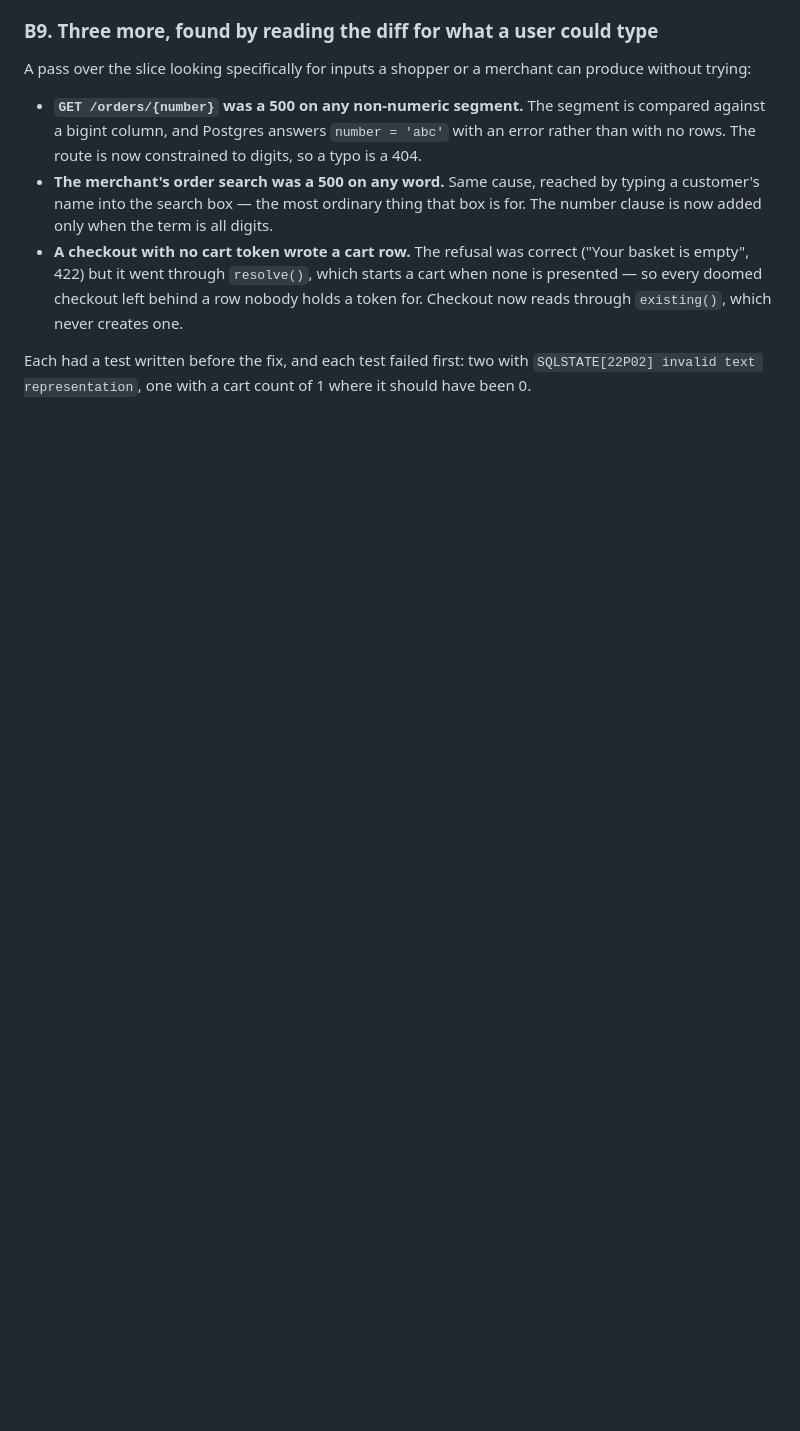
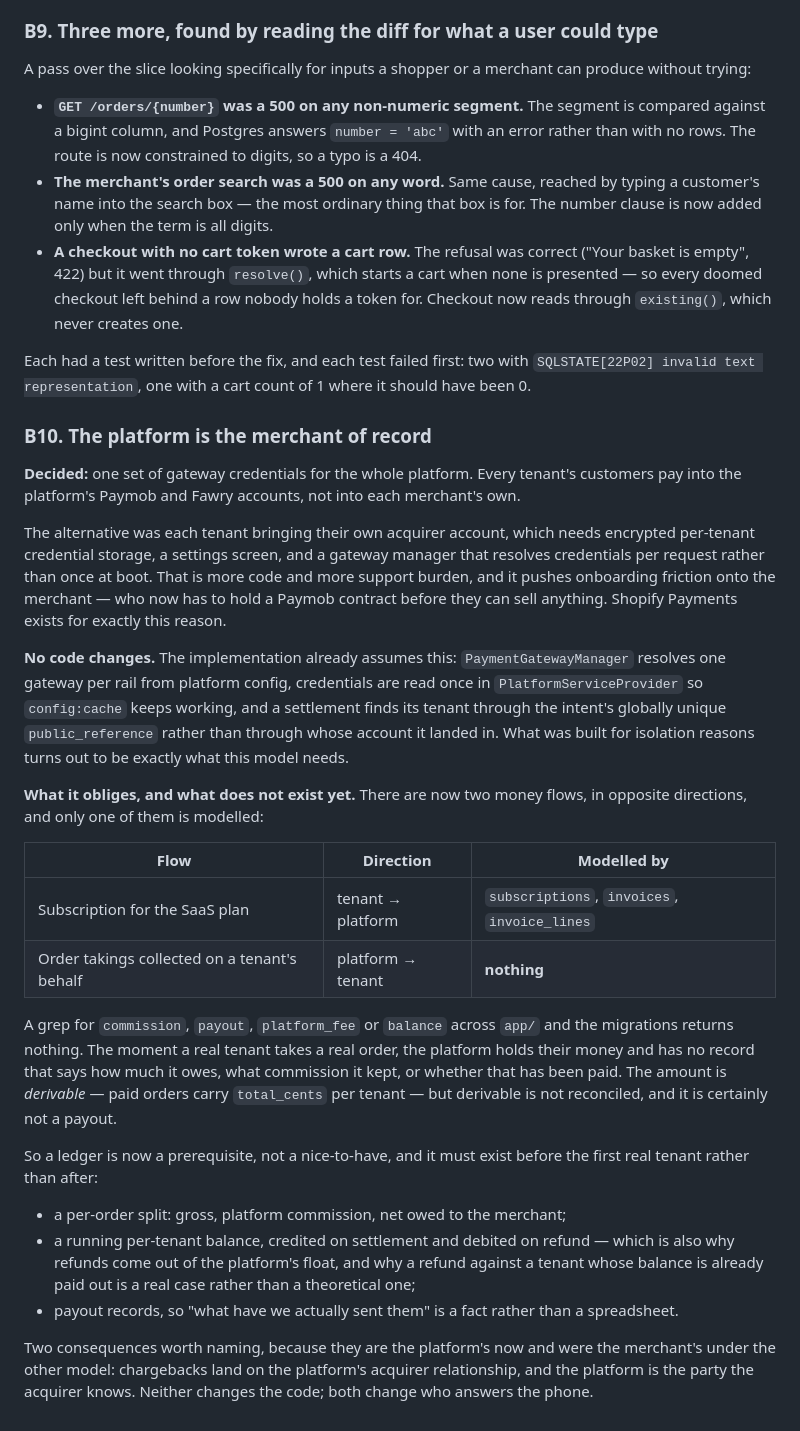
Before and after one commit to abdo-shrief270/kavo, a Markdown page: docs/architecture/0001-stack-decisions.md, the part around the change. Drawn GitHub-style; blank space fills up the shorter version.

Commit message:
docs(adr): the platform is the merchant of record
One set of gateway credentials for every tenant, rather than each merchant
bringing their own acquirer account. Onboarding friction stays off the
merchant, who would otherwise need a Paymob contract before selling anything.

No code changes: the implementation already assumed it. One gateway per rail
resolved from platform config, credentials read once so config:cache keeps
working, and a settlement finding its tenant through the intent's globally
unique public_reference rather than through whose account it landed in. What
was built for isolation turns out to be what this model needs.

What it obliges does not exist. There are now two money flows in opposite
directions and only one is modelled: subscriptions and invoices carry the
tenant's SaaS payments to the platform, and nothing at all carries order
takings back the other way. A grep for commission, payout, platform_fee or
balance across app/ and the migrations returns nothing.

So the moment a real tenant takes a real order the platform holds their money
with no record of what it owes, what commission it kept, or whether that has
been paid. The figure is derivable from paid orders, but derivable is not
reconciled and is certainly not a payout. A ledger is a prerequisite for the
first real tenant, not a follow-up, and refunds coming out of the platform's
float make it one sooner than it looks.

Co-Authored-By: Claude Opus 5 <noreply@anthropic.com>
Claude-Session: https://claude.ai/code/session_01Xurh5RsmuwhxKdfwW7MEKa

```diff
--- a/docs/architecture/0001-stack-decisions.md
+++ b/docs/architecture/0001-stack-decisions.md
@@ -1122,3 +1122,54 @@ can produce without trying:
 Each had a test written before the fix, and each test failed first: two with
 `SQLSTATE[22P02] invalid text representation`, one with a cart count of 1
 where it should have been 0.
+
+### B10. The platform is the merchant of record
+
+**Decided:** one set of gateway credentials for the whole platform. Every
+tenant's customers pay into the platform's Paymob and Fawry accounts, not into
+each merchant's own.
+
+The alternative was each tenant bringing their own acquirer account, which
+needs encrypted per-tenant credential storage, a settings screen, and a
+gateway manager that resolves credentials per request rather than once at boot.
+That is more code and more support burden, and it pushes onboarding friction
+onto the merchant — who now has to hold a Paymob contract before they can sell
+anything. Shopify Payments exists for exactly this reason.
+
+**No code changes.** The implementation already assumes this:
+`PaymentGatewayManager` resolves one gateway per rail from platform config,
+credentials are read once in `PlatformServiceProvider` so `config:cache` keeps
+working, and a settlement finds its tenant through the intent's globally unique
+`public_reference` rather than through whose account it landed in. What was
+built for isolation reasons turns out to be exactly what this model needs.
+
+**What it obliges, and what does not exist yet.** There are now two money
+flows, in opposite directions, and only one of them is modelled:
+
+| Flow | Direction | Modelled by |
+|---|---|---|
+| Subscription for the SaaS plan | tenant → platform | `subscriptions`, `invoices`, `invoice_lines` |
+| Order takings collected on a tenant's behalf | platform → tenant | **nothing** |
+
+A grep for `commission`, `payout`, `platform_fee` or `balance` across `app/`
+and the migrations returns nothing. The moment a real tenant takes a real
+order, the platform holds their money and has no record that says how much it
+owes, what commission it kept, or whether that has been paid. The amount is
+*derivable* — paid orders carry `total_cents` per tenant — but derivable is not
+reconciled, and it is certainly not a payout.
+
+So a ledger is now a prerequisite, not a nice-to-have, and it must exist before
+the first real tenant rather than after:
+
+- a per-order split: gross, platform commission, net owed to the merchant;
+- a running per-tenant balance, credited on settlement and debited on refund —
+  which is also why refunds come out of the platform's float, and why a refund
+  against a tenant whose balance is already paid out is a real case rather than
+  a theoretical one;
+- payout records, so "what have we actually sent them" is a fact rather than a
+  spreadsheet.
+
+Two consequences worth naming, because they are the platform's now and were the
+merchant's under the other model: chargebacks land on the platform's acquirer
+relationship, and the platform is the party the acquirer knows. Neither changes
+the code; both change who answers the phone.
```
